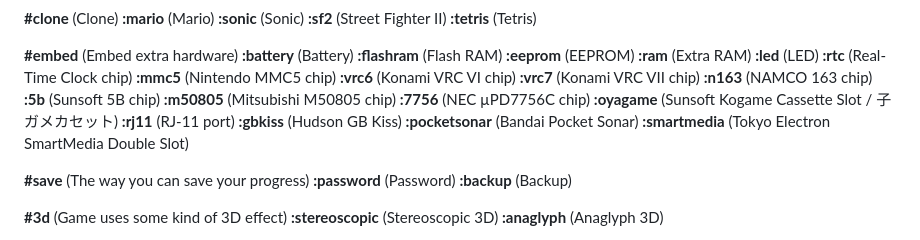
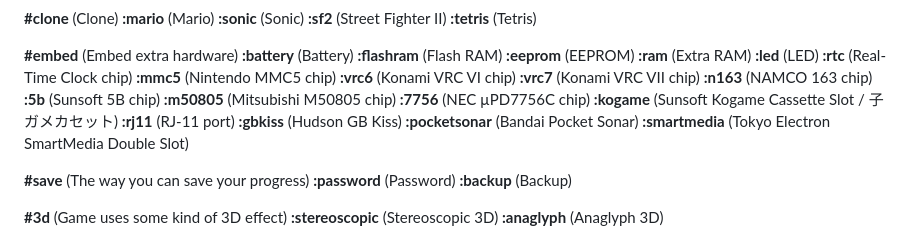
Before and after one commit to PigSaint/GameDataBase, a Markdown page: README.md, the part around one of its changes. Rendered like a GitHub page.

```diff
--- a/README.md
+++ b/README.md
@@ -457,7 +456,7 @@ Several values and subvalues can be added for every main attribute. So, if we ha
 **:5b** (Sunsoft 5B chip)
 **:m50805** (Mitsubishi M50805 chip)
 **:7756** (NEC µPD7756C chip)
-**:oyagame** (Sunsoft Kogame Cassette Slot / 子ガメカセット)
+**:kogame** (Sunsoft Kogame Cassette Slot / 子ガメカセット)
 **:rj11** (RJ-11 port)
 **:gbkiss** (Hudson GB Kiss)
 **:pocketsonar** (Bandai Pocket Sonar)
```
Also changed, not shown: other parts of README.md (+0 -1 lines).
